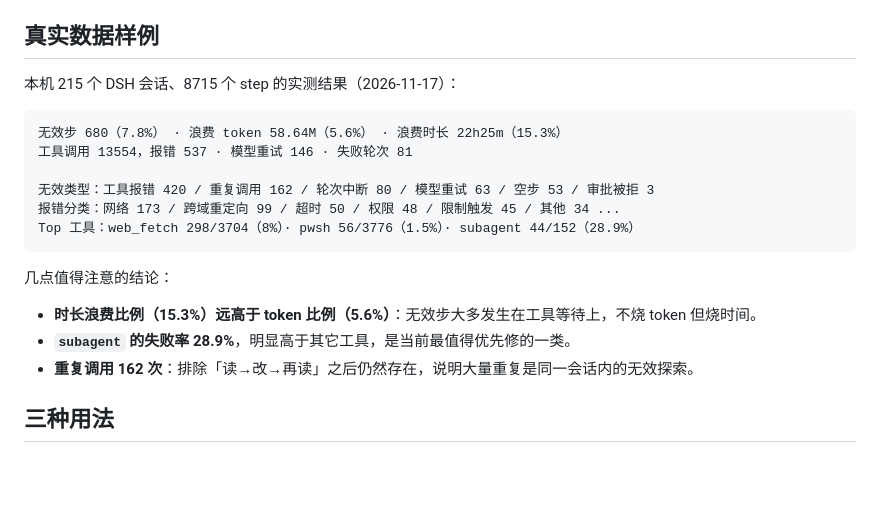
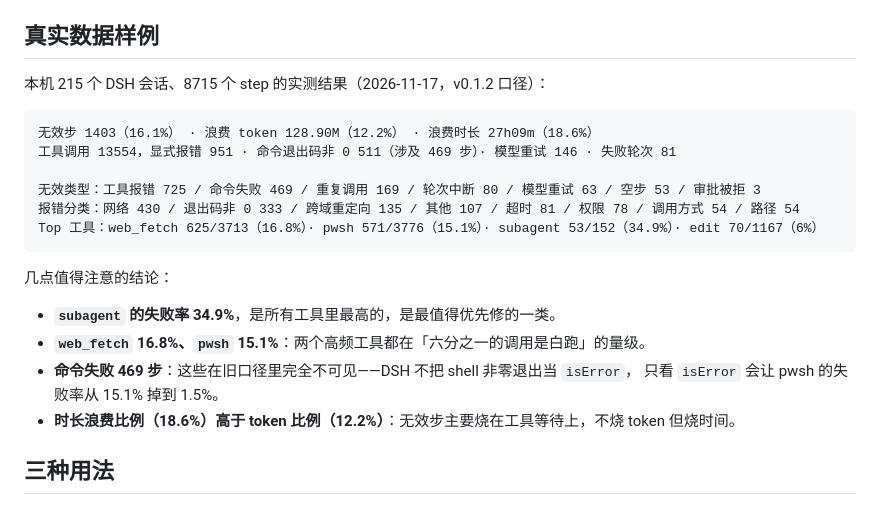
Before and after one commit to Daytonrad/dsh-event-fix, a Markdown page: README.md, the part around one of its changes. GitHub-like rendering; blank space fills up the shorter version.

````diff
--- a/README.md
+++ b/README.md
@@ -40,22 +50,24 @@
 
 ## 真实数据样例
 
-本机 215 个 DSH 会话、8715 个 step 的实测结果（2026-11-17）：
+本机 215 个 DSH 会话、8715 个 step 的实测结果（2026-11-17，v0.1.2 口径）：
 
 ```text
-无效步 680（7.8%） · 浪费 token 58.64M（5.6%） · 浪费时长 22h25m（15.3%）
-工具调用 13554，报错 537 · 模型重试 146 · 失败轮次 81
+无效步 1403（16.1%） · 浪费 token 128.90M（12.2%） · 浪费时长 27h09m（18.6%）
+工具调用 13554，显式报错 951 · 命令退出码非 0 511（涉及 469 步）· 模型重试 146 · 失败轮次 81
 
-无效类型：工具报错 420 / 重复调用 162 / 轮次中断 80 / 模型重试 63 / 空步 53 / 审批被拒 3
-报错分类：网络 173 / 跨域重定向 99 / 超时 50 / 权限 48 / 限制触发 45 / 其他 34 ...
-Top 工具：web_fetch 298/3704（8%）· pwsh 56/3776（1.5%）· subagent 44/152（28.9%）
+无效类型：工具报错 725 / 命令失败 469 / 重复调用 169 / 轮次中断 80 / 模型重试 63 / 空步 53 / 审批被拒 3
+报错分类：网络 430 / 退出码非 0 333 / 跨域重定向 135 / 其他 107 / 超时 81 / 权限 78 / 调用方式 54 / 路径 54
+Top 工具：web_fetch 625/3713（16.8%）· pwsh 571/3776（15.1%）· subagent 53/152（34.9%）· edit 70/1167（6%）
 ```
 
 几点值得注意的结论：
 
-- **时长浪费比例（15.3%）远高于 token 比例（5.6%）**：无效步大多发生在工具等待上，不烧 token 但烧时间。
-- **`subagent` 的失败率 28.9%**，明显高于其它工具，是当前最值得优先修的一类。
-- **重复调用 162 次**：排除「读→改→再读」之后仍然存在，说明大量重复是同一会话内的无效探索。
+- **`subagent` 的失败率 34.9%**，是所有工具里最高的，是最值得优先修的一类。
+- **`web_fetch` 16.8%、`pwsh` 15.1%**：两个高频工具都在「六分之一的调用是白跑」的量级。
+- **命令失败 469 步**：这些在旧口径里完全不可见——DSH 不把 shell 非零退出当 `isError`，
+  只看 `isError` 会让 pwsh 的失败率从 15.1% 掉到 1.5%。
+- **时长浪费比例（18.6%）高于 token 比例（12.2%）**：无效步主要烧在工具等待上，不烧 token 但烧时间。
 
 ## 三种用法
 
````
Also changed, not shown: other parts of README.md (+16 -2 lines), CHANGELOG.md (+32 -0 lines), docs/TAXONOMY.md (+29 -2 lines), docs/dashboard-demo.png, 8 other files.
